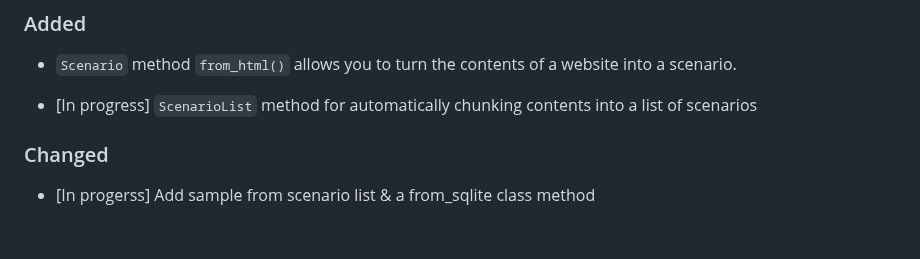
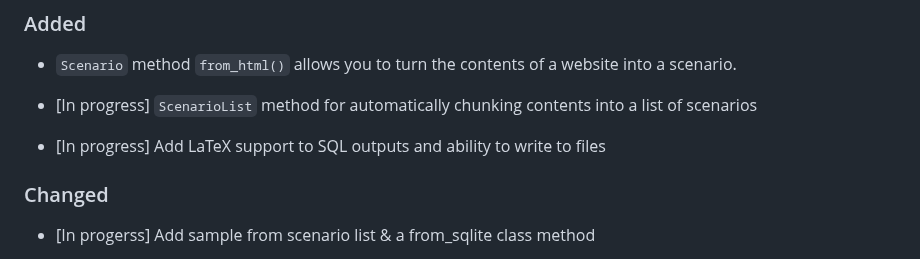
Before and after one commit to expectedparrot/edsl, a Markdown page: CHANGELOG.md, the part around the change. GitHub-like rendering; blank space fills up the shorter version.

Commit message:
updating changelog

```diff
--- a/CHANGELOG.md
+++ b/CHANGELOG.md
@@ -5,6 +5,8 @@
 - `Scenario` method `from_html()` allows you to turn the contents of a website into a scenario.
 
 - [In progress] `ScenarioList` method for automatically chunking contents into a list of scenarios
+
+- [In progress] Add LaTeX support to SQL outputs and ability to write to files
 
 ### Changed
 - [In progerss] Add sample from scenario list & a from_sqlite class method
```
